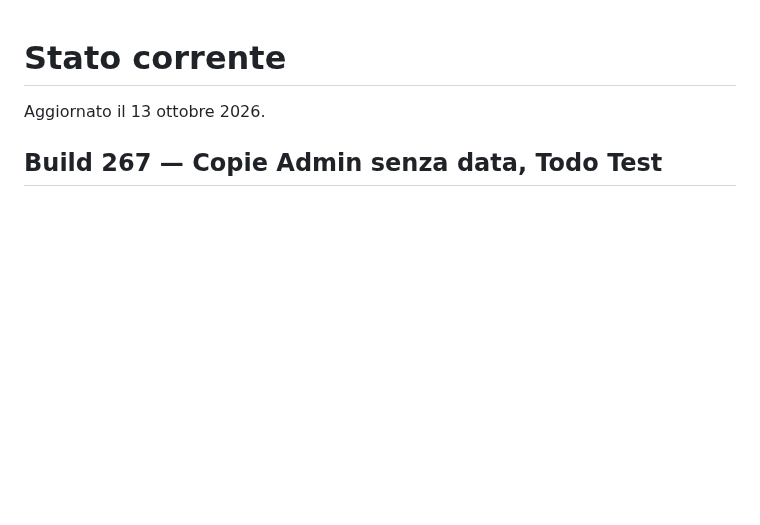
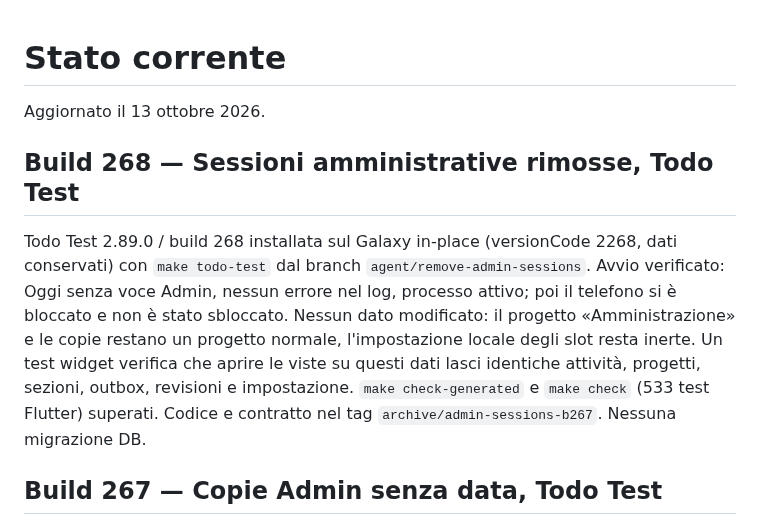
Before and after one commit to gpmerola/deterministic-todo, a Markdown page: STATUS.md, the part around the change. GitHub-like rendering; blank space fills up the shorter version.

Commit message:
Record Todo Test build 268 installation
Co-Authored-By: Claude Opus 5.5 (1M context) <noreply@anthropic.com>

```diff
--- a/STATUS.md
+++ b/STATUS.md
@@ -1,6 +1,19 @@
 # Stato corrente
 
 Aggiornato il 13 ottobre 2026.
+
+## Build 268 — Sessioni amministrative rimosse, Todo Test
+
+Todo Test 2.89.0 / build 268 installata sul Galaxy in-place (versionCode
+2268, dati conservati) con `make todo-test` dal branch
+`agent/remove-admin-sessions`. Avvio verificato: Oggi senza voce Admin, nessun
+errore nel log, processo attivo; poi il telefono si è bloccato e non è stato
+sbloccato. Nessun dato modificato: il progetto «Amministrazione» e le copie
+restano un progetto normale, l'impostazione locale degli slot resta inerte. Un
+test widget verifica che aprire le viste su questi dati lasci identiche
+attività, progetti, sezioni, outbox, revisioni e impostazione. `make
+check-generated` e `make check` (533 test Flutter) superati. Codice e contratto
+nel tag `archive/admin-sessions-b267`. Nessuna migrazione DB.
 
 ## Build 267 — Copie Admin senza data, Todo Test
 
```
